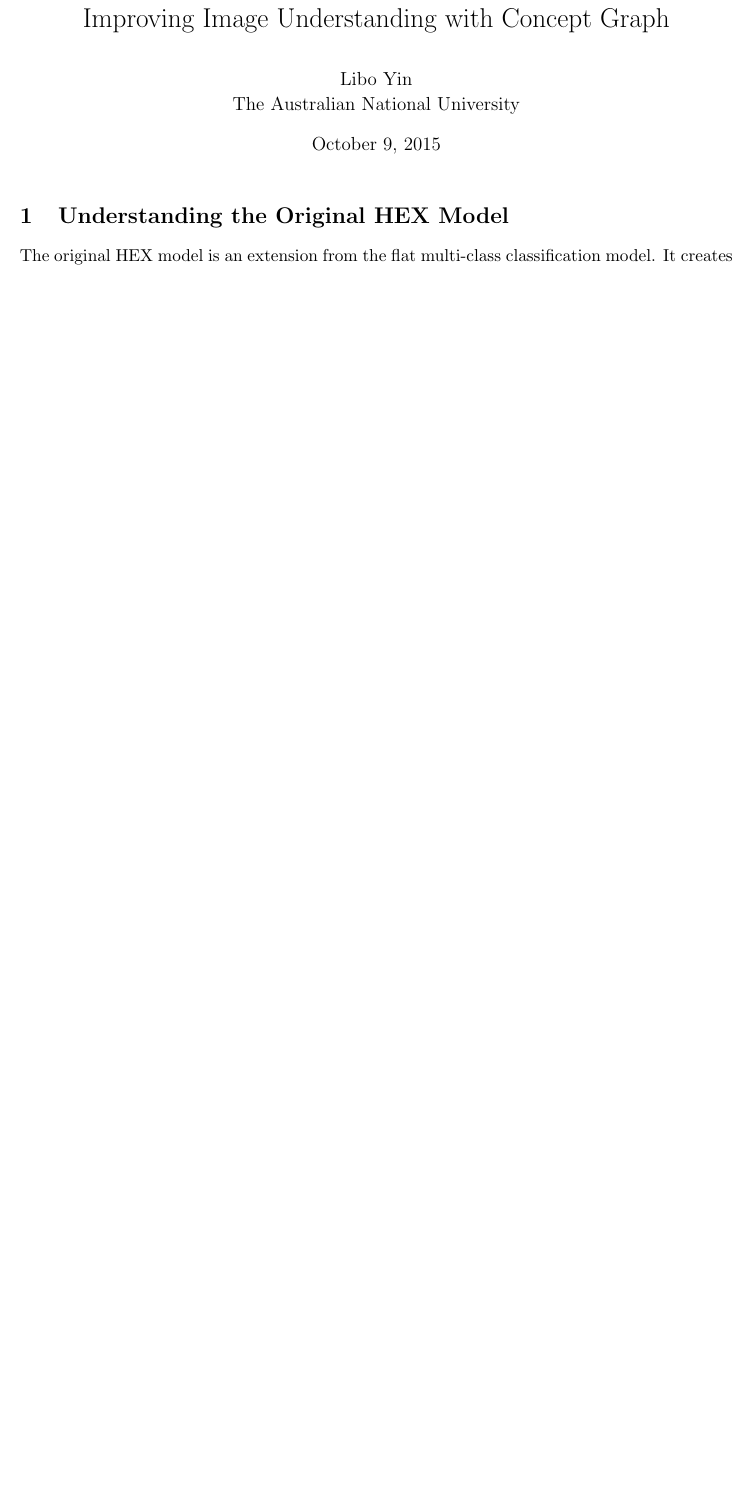
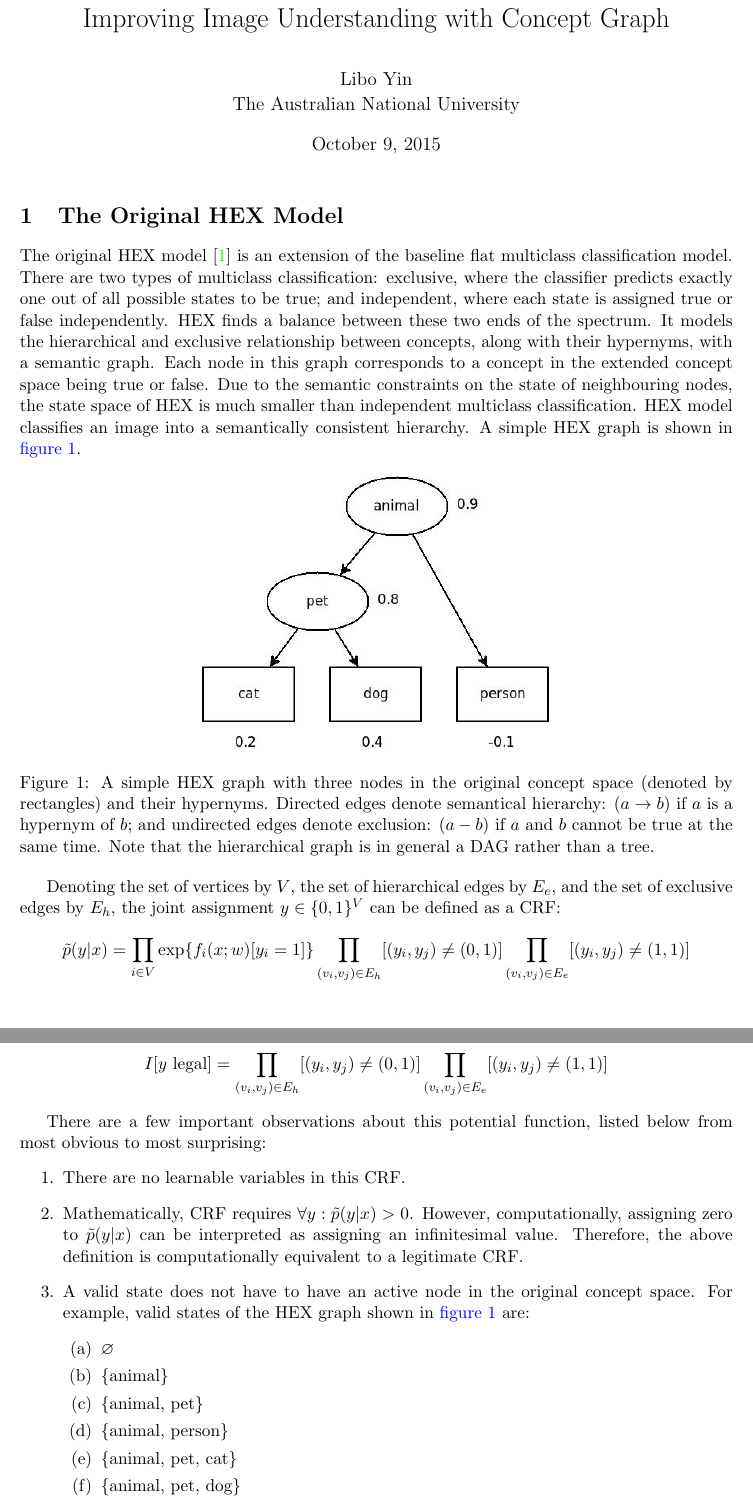
Before and after one commit to liboyin/iucg, a LaTeX thesis (thesis/main.tex): part of page 1 of 4 before the commit and two parts of pages 1 and 2 of 7 after it, the two joined at a grey line, cut so that both start at the same text, the shorter picture padded with empty space. Compiled offline with pdfLaTeX.

Commit message:
thesis in progress

```diff
--- a/thesis/Thesis.tex
+++ b/thesis/main.tex
@@ -1,7 +1,14 @@
+% ILSVRC is exclusive, pascal is independent. this project attacks ilsvrc task 1 using pascal dataset.
+% Dataset not augmented (e.g. rotation, blurring) since HEX paper didn't.
+% hierarchy is form WordNet, exclusion is greedy
+% realistic labelling assumption
+% The authors of \cite{deng2014large} did not address this problem. In this work, accuracy is tested both in the extended concept space and the original one, by limiting the state space to those with an active bottom-level node.
+
 \documentclass[11pt,a4paper]{article}
 \usepackage{amsmath}
 \usepackage{amssymb}
 \usepackage{fullpage}
+\usepackage{graphicx}
 \usepackage[colorlinks=true, linkcolor=blue]{hyperref}
 
 \newcommand{\argmin}{\operatornamewithlimits{arg\,min}}
@@ -11,7 +18,32 @@
 \title{Improving Image Understanding with Concept Graph}
 \author{Libo Yin\\The Australian National University}
 \maketitle
-\section{Understanding the Original HEX Model}
+\section{The Original HEX Model}
 
-The original HEX model is an extension from the flat multi-class classification model. It creates a semantic graphical model with classes as leaf nodes and hypernymes as branching nodes. The potential function is defined as follows:
-\[\tilde{p}(y|x)=\prod_i\exp\{f_i(x;w)[y_i=1]\}\prod_{(v_i,v_j)\in E_h}[(y_i,y_j)\neq(0,1)]\prod_{(v_i,v_j)\in E_e}[(y_i,y_j)\neq(1,1)]\]
+The original HEX model \cite{deng2014large} is an extension of the baseline flat multiclass classification model. There are two types of multiclass classification: exclusive, where the classifier predicts exactly one out of all possible states to be true; and independent, where each state is assigned true or false independently. HEX finds a balance between these two ends of the spectrum. It models the hierarchical and exclusive relationship between concepts, along with their hypernyms, with a semantic graph. Each node in this graph corresponds to a concept in the extended concept space being true or false. Due to the semantic constraints on the state of neighbouring nodes, the state space of HEX is much smaller than independent multiclass classification. HEX model classifies an image into a semantically consistent hierarchy. A simple HEX graph is shown in \hyperref[fig:naive]{figure~\ref{fig:naive}}.
+\begin{figure}[h]
+\centering
+\includegraphics[scale=0.5]{naive.jpeg}
+\caption{A simple HEX graph with three nodes in the original concept space (denoted by rectangles) and their hypernyms. Directed edges denote semantical hierarchy: $(a\rightarrow b)$ if $a$ is a hypernym of $b$; and undirected edges denote exclusion: $(a-b)$ if $a$ and $b$ cannot be true at the same time. Note that the hierarchical graph is in general a DAG rather than a tree.}
+\label{fig:naive}
+\end{figure}
+
+Denoting the set of vertices by $V$, the set of hierarchical edges by $E_e$, and the set of exclusive edges by $E_h$, the joint assignment $y\in\{0,1\}^V$ can be defined as a CRF:
+\[\tilde{p}(y|x)=\prod_{i\in V}\exp\{f_i(x;w)[y_i=1]\}\prod_{(v_i,v_j)\in E_h}[(y_i,y_j)\neq(0,1)]\prod_{(v_i,v_j)\in E_e}[(y_i,y_j)\neq(1,1)]\]
+
+where $f_i(x;w)$ is a convolutional neural network. For notational convenience, we define:
+\[I[y\text{ legal}]=\prod_{(v_i,v_j)\in E_h}[(y_i,y_j)\neq(0,1)]\prod_{(v_i,v_j)\in E_e}[(y_i,y_j)\neq(1,1)]\]
+
+There are a few important observations about this potential function, listed below from most obvious to most surprising:
+\begin{enumerate}
+\item There are no learnable variables in this CRF.
+\item Mathematically, CRF requires $\forall y:\tilde{p}(y|x)>0$. However, computationally, assigning zero to $\tilde{p}(y|x)$ can be interpreted as assigning an infinitesimal value. Therefore, the above definition is computationally equivalent to a legitimate CRF.
+\item A valid state does not have to have an active node in the original concept space. For example, valid states of the HEX graph shown in \hyperref[fig:naive]{figure~\ref{fig:naive}} are:
+\begin{enumerate}
+\item $\varnothing$
+\item \{animal\}
+\item \{animal, pet\}
+\item \{animal, person\}
+\item \{animal, pet, cat\}
+\item \{animal, pet, dog\}
+\end{enumerate}
```
Also changed, not shown: thesis/ref.bib (added, +8 -0 lines), thesis/Thesis.pdf (deleted), thesis/depth.jpeg (added), thesis/naive.jpeg (added), thesis/posneg.jpeg (added), thesis/main.tex (26 more changed lines), 6 other files.
